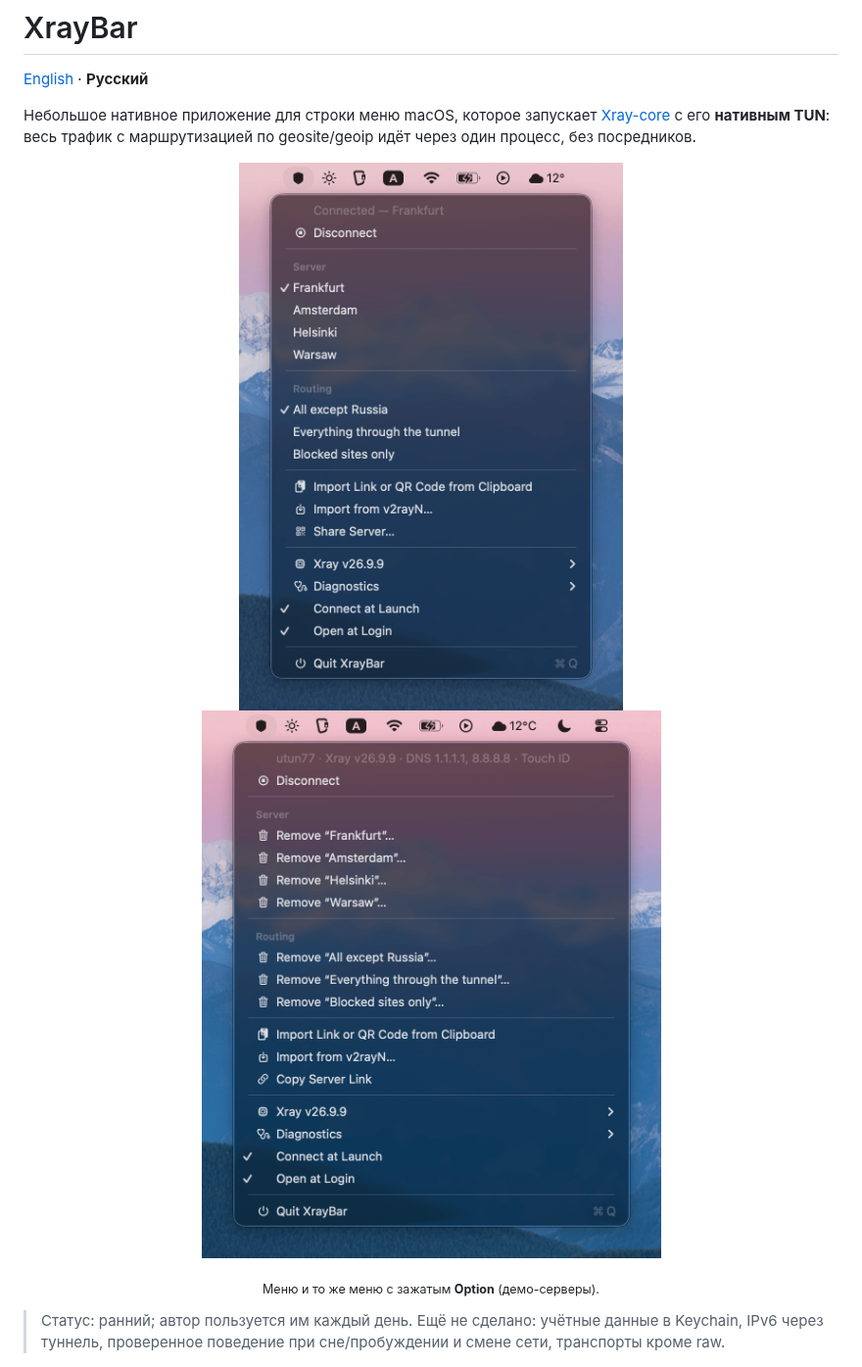
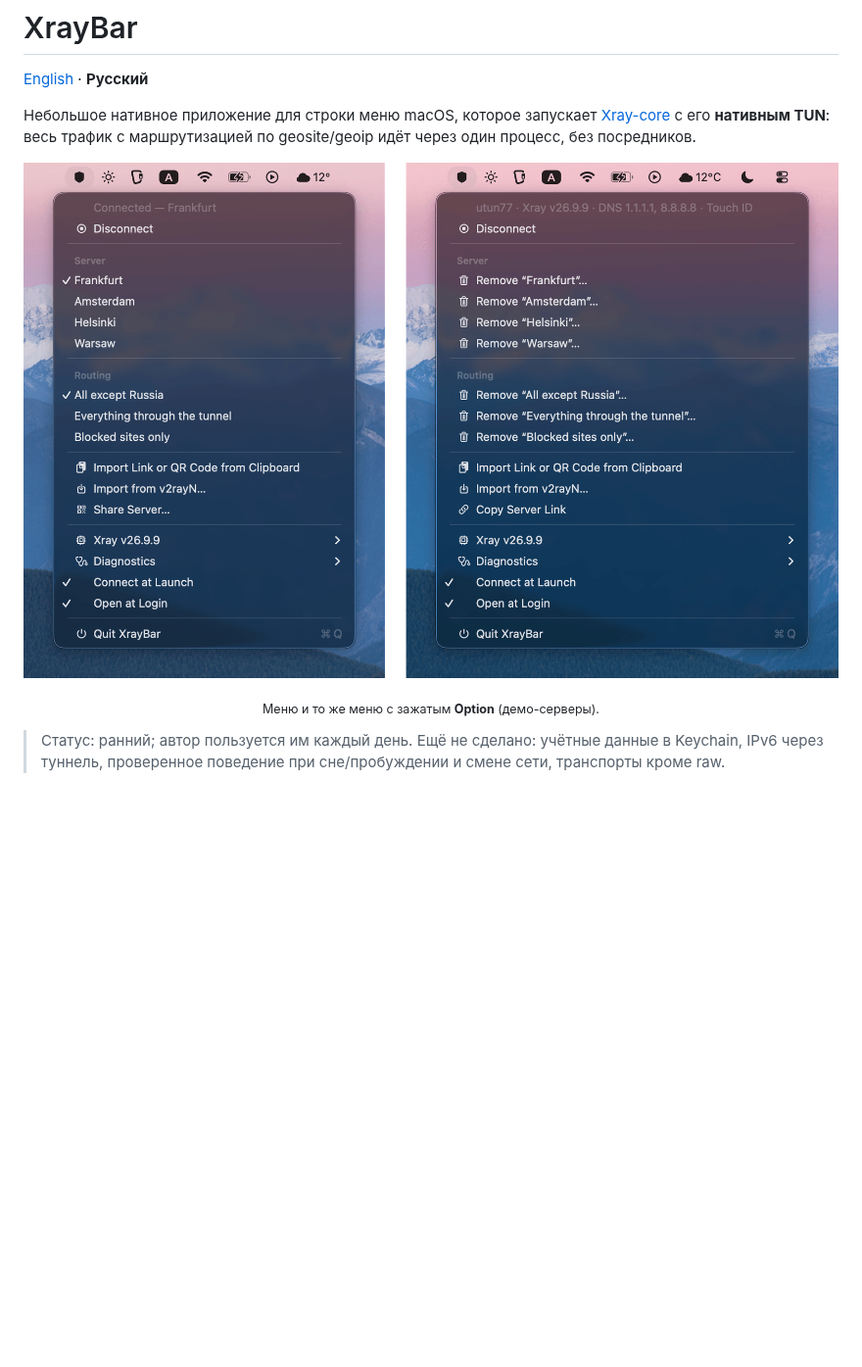
Before and after one commit to heaprip/xraybar, a Markdown page: README.ru.md, the part around the change. Shown at 98% size. GitHub-like rendering; pictures changed too: docs/images/menu-option.png (deleted), docs/images/menu.png (deleted), docs/images/menus.png (added); blank space fills up the shorter version.

Commit message:
README: one centered screenshot of both menus
Co-Authored-By: Claude Opus 5 <noreply@anthropic.com>

```diff
--- a/README.ru.md
+++ b/README.ru.md
@@ -7,8 +7,7 @@
 маршрутизацией по geosite/geoip идёт через один процесс, без посредников.
 
 <p align="center">
-  <img src="docs/images/menu.png" width="413" alt="Меню XrayBar: подключено, выбор сервера и набора правил">
-  <img src="docs/images/menu-option.png" width="494" alt="То же меню с зажатым Option: технические подробности и пункты Remove">
+  <img src="docs/images/menus.png" width="931" alt="Меню XrayBar и то же меню с зажатым Option: технические подробности и пункты Remove">
 </p>
 <p align="center"><sub>Меню и то же меню с зажатым <b>Option</b> (демо-серверы).</sub></p>
 
```
Also changed, not shown: README.md (+1 -2 lines).
